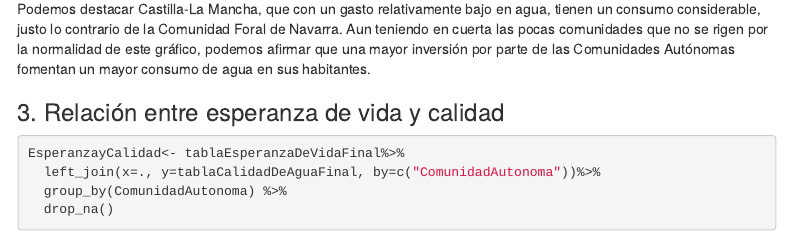
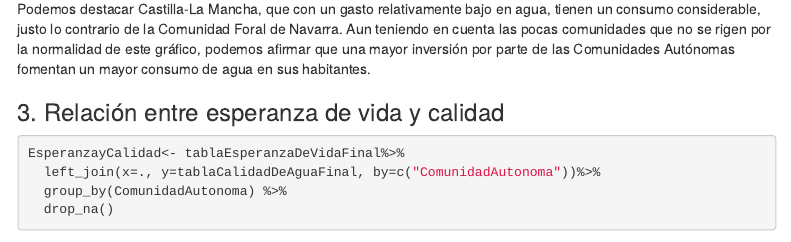
Before and after one commit to VictoriaGarciaLovelle/PRACTICA_FUENTES_VICTORIA_URKO_PAULA, an R Markdown document (Seminario_UrkoPaulaVictoria.Rmd): the page in a window 1100 px wide, from 10070 px down. Rendered offline with R 4.5, knitr and Pandoc, with nearby package versions; some code elsewhere in the file could not run offline; menus at the side of the page are left out.

Commit message:
Codigo mejorado

```diff
--- a/Seminario_UrkoPaulaVictoria.Rmd
+++ b/Seminario_UrkoPaulaVictoria.Rmd
@@ -361,7 +361,7 @@ grafCantidadPresupuesto
 
 Aquí creamos la gráfica de la nueva tabla "grafCantidadPresupuesto", creada a partir del *left_join( )* anterior. En el eje de las ordenadas encontramos la cantidad de agua consumida, y en el eje de las abscisas encontramos los presupuestos. Como podemos comprobar en la leyenda, gracias a la función *(...)fill=ComunidadAutonoma))+ geom_bar(stat= "identity")*, cada comunidad será representada en la gráfica por un color perteneciente al gradiente y en forma de barra.
 
-De esta tabla y gráfico, es notorio cómo en este caso, si podemos notar una cierta correlación entre el prespuesto invertido en agua y su consumo. Lugares como la Comunidad de Madrid, Andalucía o la Comunidad Valenciana encabezan los presupuestos más altos y el consumo de agua mayor (puede comprobarese en el Anexo I \ref{Anexo I}). Por otro lado, La Rioja , Cantabria, Extremadura y Aragón, rondan los últimos puestos tanto en presupuesto como en cantidad. Podemos destacar Castilla-La Mancha, que con un gasto relativamente bajo en agua, tienen un consumo considerable, justo lo contrario de la Comunidad Foral de Navarra. Aun teniendo en cuerta las pocas comunidades que no se rigen por la normalidad de este gráfico, podemos afirmar que una mayor inversión por parte de las Comunidades Autónomas fomentan un mayor consumo de agua en sus habitantes.
+De esta tabla y gráfico, es notorio cómo en este caso, si podemos notar una cierta correlación entre el prespuesto invertido en agua y su consumo. Lugares como la Comunidad de Madrid, Andalucía o la Comunidad Valenciana encabezan los presupuestos más altos y el consumo de agua mayor (puede comprobarese en el Anexo I \ref{Anexo I}). Por otro lado, La Rioja , Cantabria, Extremadura y Aragón, rondan los últimos puestos tanto en presupuesto como en cantidad. Podemos destacar Castilla-La Mancha, que con un gasto relativamente bajo en agua, tienen un consumo considerable, justo lo contrario de la Comunidad Foral de Navarra. Aun teniendo en cuenta las pocas comunidades que no se rigen por la normalidad de este gráfico, podemos afirmar que una mayor inversión por parte de las Comunidades Autónomas fomentan un mayor consumo de agua en sus habitantes.
 
 ### 3. Relación entre esperanza de vida y calidad
 
```
